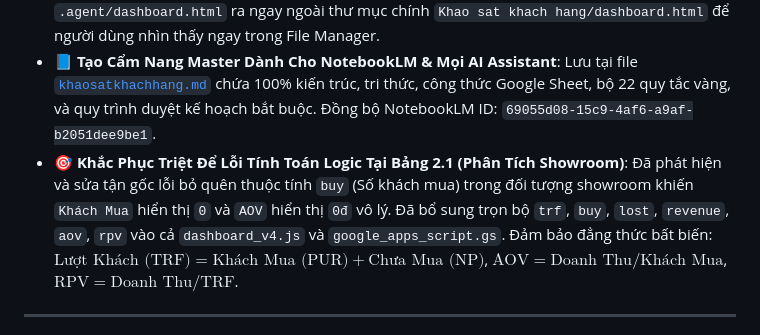
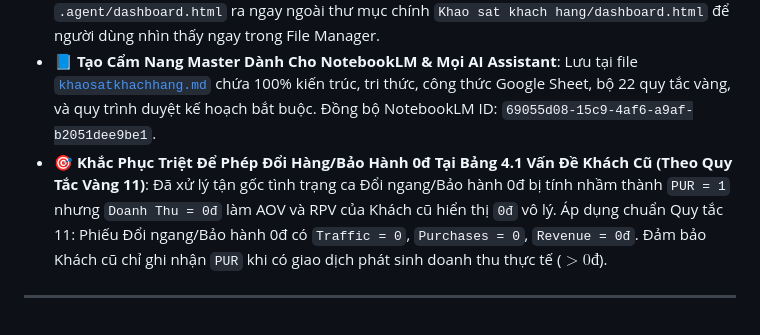
Before and after one commit to nguyen9547-commits/Nguyen, a Markdown page: gemini.md, the part around the change. GitHub-like rendering.

```diff
--- a/gemini.md
+++ b/gemini.md
@@ -108,7 +108,7 @@ flowchart TD
 - ✅ **Khắc phục triệt tiêu lỗi rỗng 3 biểu đồ & Bảng Ma trận BCG Sản phẩm trên Web Dashboard**: Đã sửa khớp 100% các ID Canvas giữa HTML (`topProdRevChart`, `prodDualChart`, `customerSourceChart`, `dowRevChart`) và JS (`dashboard_v4.js`), đồng thời bổ sung bộ Renderer hiển thị bảng `bcgProductTableBody`.
 - ✅ **Sao chép file dashboard.html ra thư mục gốc**: Đã đưa `dashboard.html` từ `.agent/dashboard.html` ra ngay ngoài thư mục chính `Khao sat khach hang/dashboard.html` để người dùng nhìn thấy ngay trong File Manager.
 - 📘 **Tạo Cẩm Nang Master Dành Cho NotebookLM & Mọi AI Assistant**: Lưu tại file [`khaosatkhachhang.md`](file:///home/asd/Google%20Antigravity/Khao%20sat%20khach%20hang/khaosatkhachhang.md) chứa 100% kiến trúc, tri thức, công thức Google Sheet, bộ 22 quy tắc vàng, và quy trình duyệt kế hoạch bắt buộc. Đồng bộ NotebookLM ID: `69055d08-15c9-4af6-a9af-b2051dee9be1`.
-- 🎯 **Khắc Phục Triệt Để Lỗi Tính Toán Logic Tại Bảng 2.1 (Phân Tích Showroom)**: Đã phát hiện và sửa tận gốc lỗi bỏ quên thuộc tính `buy` (Số khách mua) trong đối tượng showroom khiến `Khách Mua` hiển thị `0` và `AOV` hiển thị `0đ` vô lý. Đã bổ sung trọn bộ `trf`, `buy`, `lost`, `revenue`, `aov`, `rpv` vào cả `dashboard_v4.js` và `google_apps_script.gs`. Đảm bảo đẳng thức bất biến: $\text{Lượt Khách (TRF)} = \text{Khách Mua (PUR)} + \text{Chưa Mua (NP)}$, $\text{AOV} = \text{Doanh Thu} / \text{Khách Mua}$, $\text{RPV} = \text{Doanh Thu} / \text{TRF}$.
+- 🎯 **Khắc Phục Triệt Để Phép Đổi Hàng/Bảo Hành 0đ Tại Bảng 4.1 Vấn Đề Khách Cũ (Theo Quy Tắc Vàng 11)**: Đã xử lý tận gốc tình trạng ca Đổi ngang/Bảo hành 0đ bị tính nhầm thành `PUR = 1` nhưng `Doanh Thu = 0đ` làm AOV và RPV của Khách cũ hiển thị `0đ` vô lý. Áp dụng chuẩn Quy tắc 11: Phiếu Đổi ngang/Bảo hành 0đ có `Traffic = 0`, `Purchases = 0`, `Revenue = 0đ`. Đảm bảo Khách cũ chỉ ghi nhận `PUR` khi có giao dịch phát sinh doanh thu thực tế ($>0đ$).
 
 
 
```
